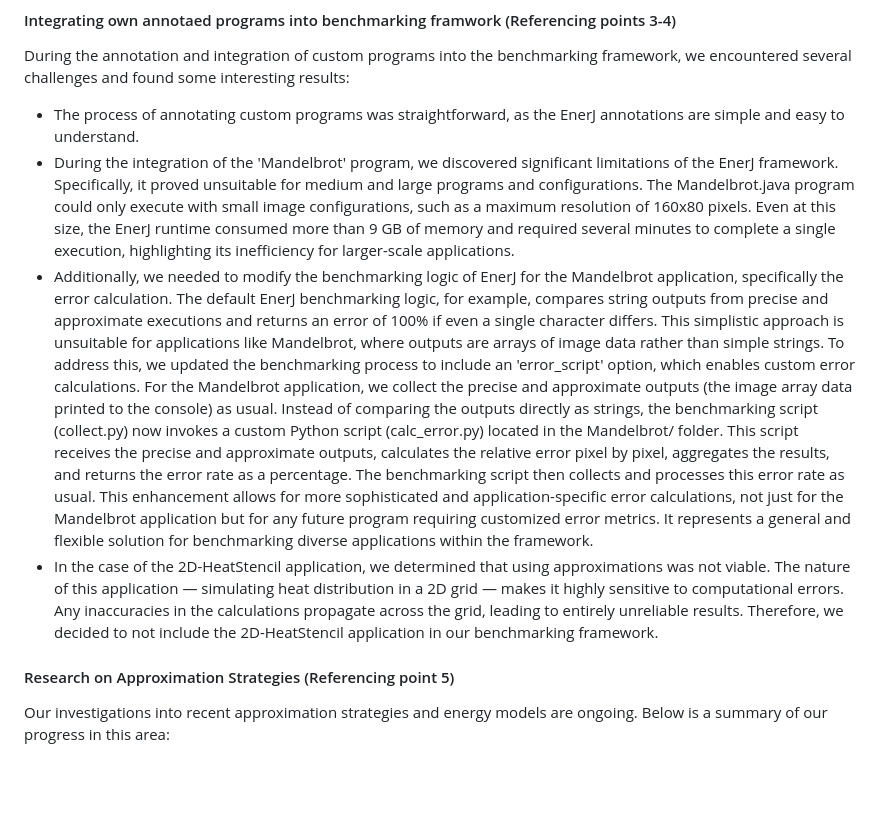
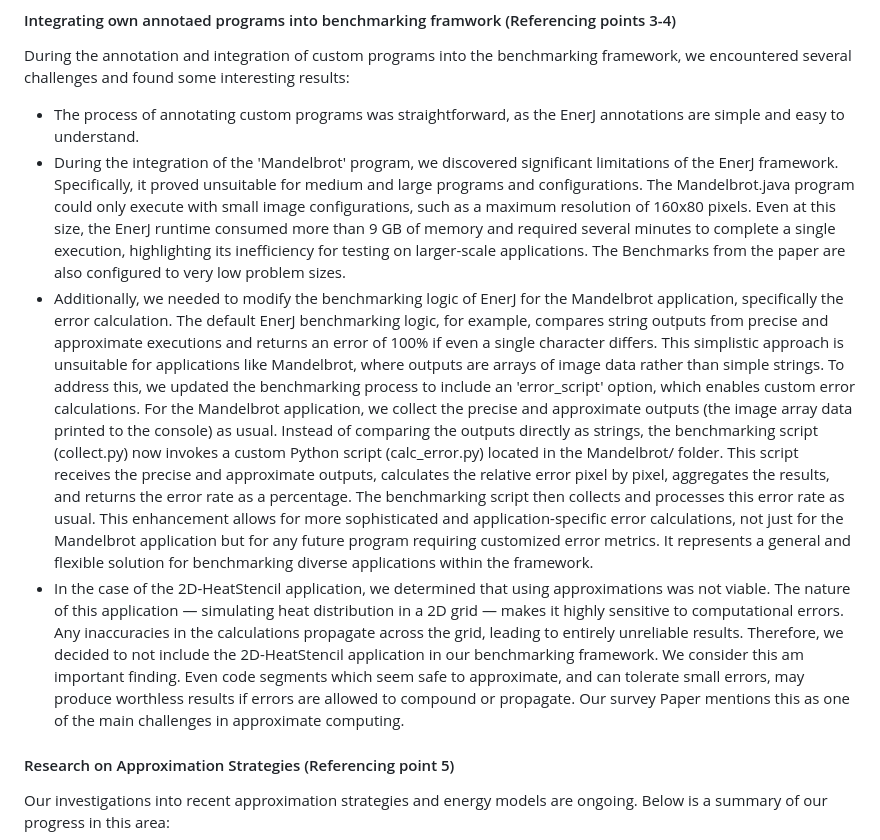
Before and after one commit to 5tefan543/CTCS_05, a Markdown page: Progress Reports/Progress-Report-2.md, the part around the change. GitHub-like rendering; blank space fills up the shorter version.

Commit message:
mini additions to progress report

```diff
--- a/Progress Reports/Progress-Report-2.md
+++ b/Progress Reports/Progress-Report-2.md
@@ -12,11 +12,11 @@
 During the annotation and integration of custom programs into the benchmarking framework, we encountered several challenges and found some interesting results:
 
 - The process of annotating custom programs was straightforward, as the EnerJ annotations are simple and easy to understand.
-- During the integration of the 'Mandelbrot' program, we discovered significant limitations of the EnerJ framework. Specifically, it proved unsuitable for medium and large programs and configurations. The Mandelbrot.java program could only execute with small image configurations, such as a maximum resolution of 160x80 pixels. Even at this size, the EnerJ runtime consumed more than 9 GB of memory and required several minutes to complete a single execution, highlighting its inefficiency for larger-scale applications.
+- During the integration of the 'Mandelbrot' program, we discovered significant limitations of the EnerJ framework. Specifically, it proved unsuitable for medium and large programs and configurations. The Mandelbrot.java program could only execute with small image configurations, such as a maximum resolution of 160x80 pixels. Even at this size, the EnerJ runtime consumed more than 9 GB of memory and required several minutes to complete a single execution, highlighting its inefficiency for testing on larger-scale applications. The Benchmarks from the paper are also configured to very low problem sizes.
 - Additionally, we needed to modify the benchmarking logic of EnerJ for the Mandelbrot application, specifically the error calculation. The default EnerJ benchmarking logic, for example, compares string outputs from precise and approximate executions and returns an error of 100% if even a single character differs. This simplistic approach is unsuitable for applications like Mandelbrot, where outputs are arrays of image data rather than simple strings.
 To address this, we updated the benchmarking process to include an 'error_script' option, which enables custom error calculations. For the Mandelbrot application, we collect the precise and approximate outputs (the image array data printed to the console) as usual. Instead of comparing the outputs directly as strings, the benchmarking script (collect.py) now invokes a custom Python script (calc_error.py) located in the Mandelbrot/ folder. This script receives the precise and approximate outputs, calculates the relative error pixel by pixel, aggregates the results, and returns the error rate as a percentage. The benchmarking script then collects and processes this error rate as usual.
 This enhancement allows for more sophisticated and application-specific error calculations, not just for the Mandelbrot application but for any future program requiring customized error metrics. It represents a general and flexible solution for benchmarking diverse applications within the framework.
-- In the case of the 2D-HeatStencil application, we determined that using approximations was not viable. The nature of this application — simulating heat distribution in a 2D grid — makes it highly sensitive to computational errors. Any inaccuracies in the calculations propagate across the grid, leading to entirely unreliable results. Therefore, we decided to not include the 2D-HeatStencil application in our benchmarking framework.
+- In the case of the 2D-HeatStencil application, we determined that using approximations was not viable. The nature of this application — simulating heat distribution in a 2D grid — makes it highly sensitive to computational errors. Any inaccuracies in the calculations propagate across the grid, leading to entirely unreliable results. Therefore, we decided to not include the 2D-HeatStencil application in our benchmarking framework. We consider this am important finding. Even code segments which seem safe to approximate, and can tolerate small errors, may produce worthless results if errors are allowed to compound or propagate. Our survey Paper mentions this as one of the main challenges in approximate computing.
 
 #### Research on Approximation Strategies (Referencing point 5)
 Our investigations into recent approximation strategies and energy models are ongoing. Below is a summary of our progress in this area:
```
